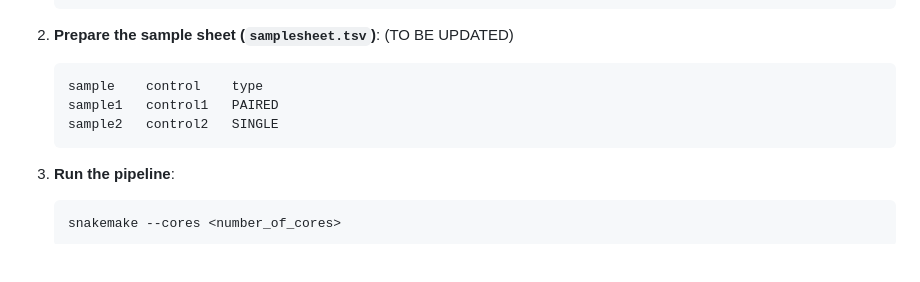
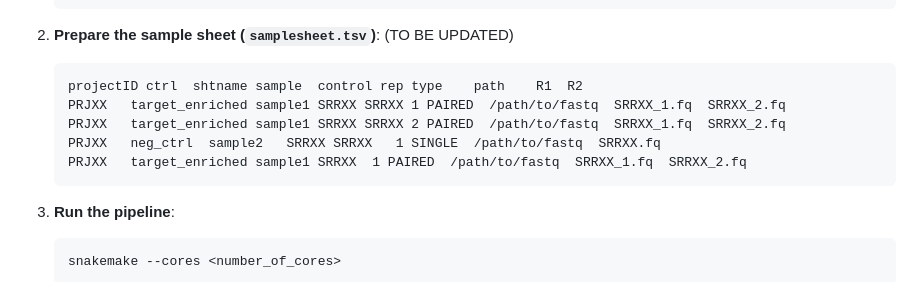
Before and after one commit to AishaShah/SuspectPeak_Hunter, a Markdown page: README.md, the part around the change. Drawn GitHub-style; blank space fills up the shorter version.

````diff
--- a/README.md
+++ b/README.md
@@ -55,9 +55,11 @@ SuspectPeak_Hunter is a Snakemake pipeline designed to generate a suspect list o
 2. **Prepare the sample sheet (`samplesheet.tsv`)**:
 (TO BE UPDATED)
     ```tsv
-    sample    control    type
-    sample1   control1   PAIRED
-    sample2   control2   SINGLE
+    projectID ctrl	shtname	sample	control	rep	type	path	R1	R2
+    PRJXX   target_enriched sample1 SRRXX SRRXX 1 PAIRED  /path/to/fastq  SRRXX_1.fq  SRRXX_2.fq
+    PRJXX   target_enriched sample1 SRRXX SRRXX 2 PAIRED  /path/to/fastq  SRRXX_1.fq  SRRXX_2.fq
+    PRJXX   neg_ctrl  sample2   SRRXX SRRXX   1 SINGLE  /path/to/fastq  SRRXX.fq
+    PRJXX   target_enriched sample1 SRRXX  1 PAIRED  /path/to/fastq  SRRXX_1.fq  SRRXX_2.fq
     ```
 
 3. **Run the pipeline**:
````
